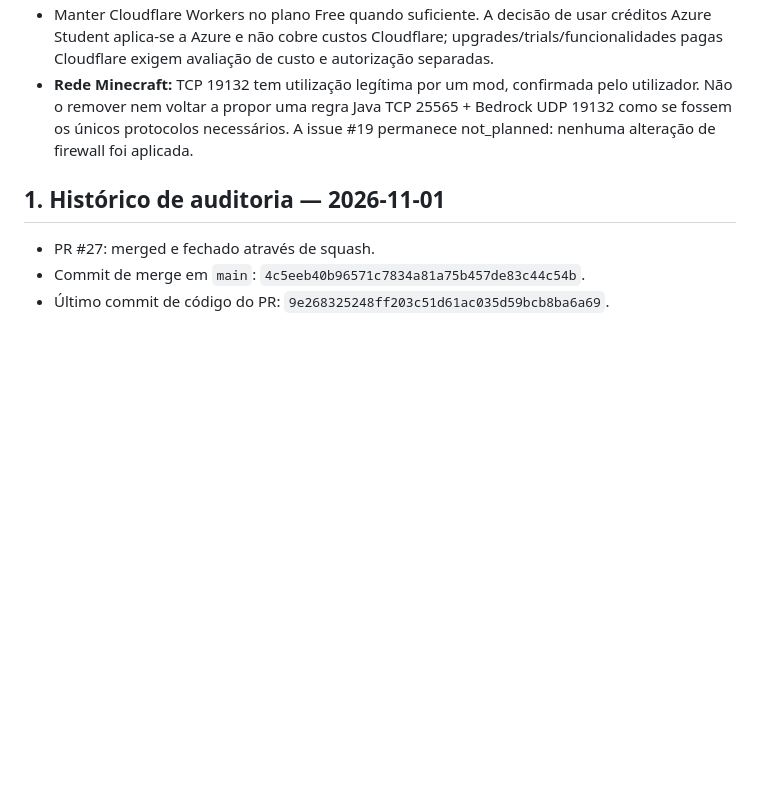
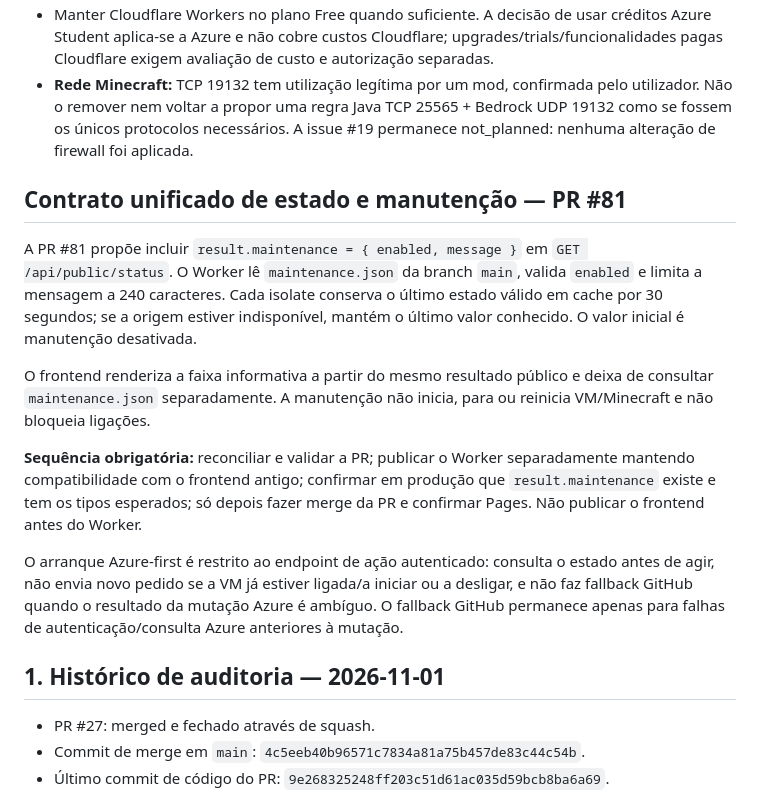
Before and after one commit to LMhdez/mc-start, a Markdown page: cloudflare/DEPLOYMENT-RUNBOOK.md, the part around the change. Drawn GitHub-style; blank space fills up the shorter version.

Commit message:
docs: reconcile unified maintenance rollout and deployment gates

```diff
--- a/cloudflare/DEPLOYMENT-RUNBOOK.md
+++ b/cloudflare/DEPLOYMENT-RUNBOOK.md
@@ -35,6 +35,16 @@ The NSG automation was revised to preserve Java TCP 25565, Bedrock UDP 19132 and
 - **PR #32:** também consta como deployed na sequência de versões, com 100% do tráfego na deployment observada em 2026-11-01 às 17:23 UTC. Não confundir essa publicação com a posterior PR #40.
 - Manter Cloudflare Workers no plano Free quando suficiente. A decisão de usar créditos Azure Student aplica-se a Azure e não cobre custos Cloudflare; upgrades/trials/funcionalidades pagas Cloudflare exigem avaliação de custo e autorização separadas.
 - **Rede Minecraft:** TCP 19132 tem utilização legítima por um mod, confirmada pelo utilizador. Não o remover nem voltar a propor uma regra Java TCP 25565 + Bedrock UDP 19132 como se fossem os únicos protocolos necessários. A issue #19 permanece not_planned: nenhuma alteração de firewall foi aplicada.
+## Contrato unificado de estado e manutenção — PR #81
+
+A PR #81 propõe incluir `result.maintenance = { enabled, message }` em `GET /api/public/status`. O Worker lê `maintenance.json` da branch `main`, valida `enabled` e limita a mensagem a 240 caracteres. Cada isolate conserva o último estado válido em cache por 30 segundos; se a origem estiver indisponível, mantém o último valor conhecido. O valor inicial é manutenção desativada.
+
+O frontend renderiza a faixa informativa a partir do mesmo resultado público e deixa de consultar `maintenance.json` separadamente. A manutenção não inicia, para ou reinicia VM/Minecraft e não bloqueia ligações.
+
+**Sequência obrigatória:** reconciliar e validar a PR; publicar o Worker separadamente mantendo compatibilidade com o frontend antigo; confirmar em produção que `result.maintenance` existe e tem os tipos esperados; só depois fazer merge da PR e confirmar Pages. Não publicar o frontend antes do Worker.
+
+O arranque Azure-first é restrito ao endpoint de ação autenticado: consulta o estado antes de agir, não envia novo pedido se a VM já estiver ligada/a iniciar ou a desligar, e não faz fallback GitHub quando o resultado da mutação Azure é ambíguo. O fallback GitHub permanece apenas para falhas de autenticação/consulta Azure anteriores à mutação.
+
 ## 1. Histórico de auditoria — 2026-11-01
 
 - PR #27: merged e fechado através de squash.
```
